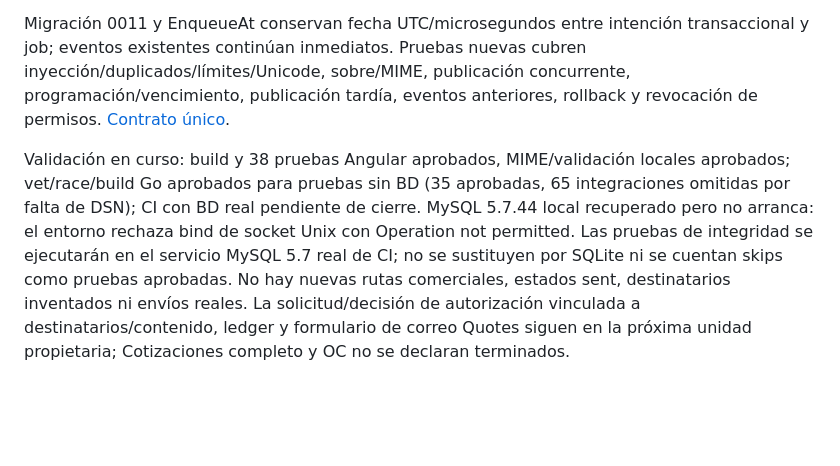
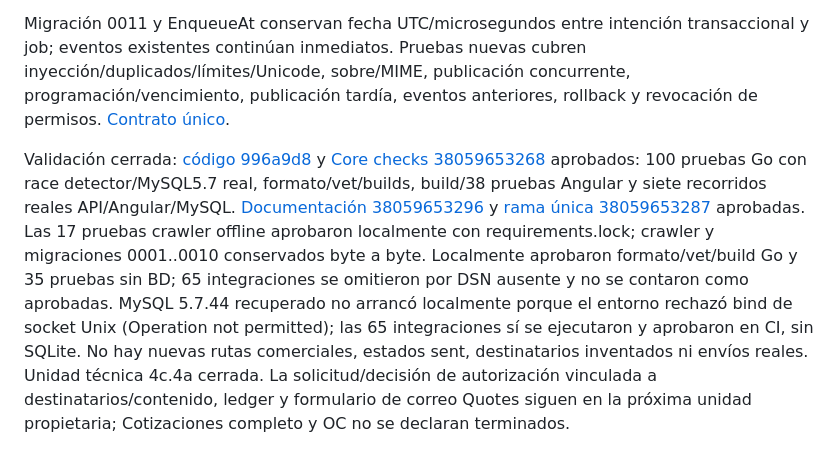
Before and after one commit to Ahcast/Bastion, a Markdown page: docs/development/status.md, the part around the change. Rendered like a GitHub page; blank space fills up the shorter version.

Commit message:
Record verified mail transport prerequisite and next Quotes unit

```diff
--- a/docs/development/status.md
+++ b/docs/development/status.md
@@ -135,4 +135,4 @@ Revisión del último cierre confirmó main 4b164e9 y recuperó exactamente sus
 
 Migración 0011 y EnqueueAt conservan fecha UTC/microsegundos entre intención transaccional y job; eventos existentes continúan inmediatos. Pruebas nuevas cubren inyección/duplicados/límites/Unicode, sobre/MIME, publicación concurrente, programación/vencimiento, publicación tardía, eventos anteriores, rollback y revocación de permisos. [Contrato único](../contracts/mail-transport.md).
 
-Validación en curso: build y 38 pruebas Angular aprobados, MIME/validación locales aprobados; vet/race/build Go aprobados para pruebas sin BD (35 aprobadas, 65 integraciones omitidas por falta de DSN); CI con BD real pendiente de cierre. MySQL 5.7.44 local recuperado pero no arranca: el entorno rechaza bind de socket Unix con Operation not permitted. Las pruebas de integridad se ejecutarán en el servicio MySQL 5.7 real de CI; no se sustituyen por SQLite ni se cuentan skips como pruebas aprobadas. No hay nuevas rutas comerciales, estados sent, destinatarios inventados ni envíos reales. La solicitud/decisión de autorización vinculada a destinatarios/contenido, ledger y formulario de correo Quotes siguen en la próxima unidad propietaria; Cotizaciones completo y OC no se declaran terminados.
+Validación cerrada: [código 996a9d8](https://github.com/Ahcast/Bastion/commit/996a9d846127823634a1f8cef1bd200aaefb5dda) y [Core checks 38059653268](https://github.com/Ahcast/Bastion/actions/runs/38059653268) aprobados: 100 pruebas Go con race detector/MySQL5.7 real, formato/vet/builds, build/38 pruebas Angular y siete recorridos reales API/Angular/MySQL. [Documentación 38059653296](https://github.com/Ahcast/Bastion/actions/runs/38059653296) y [rama única 38059653287](https://github.com/Ahcast/Bastion/actions/runs/38059653287) aprobadas. Las 17 pruebas crawler offline aprobaron localmente con requirements.lock; crawler y migraciones 0001..0010 conservados byte a byte. Localmente aprobaron formato/vet/build Go y 35 pruebas sin BD; 65 integraciones se omitieron por DSN ausente y no se contaron como aprobadas. MySQL 5.7.44 recuperado no arrancó localmente porque el entorno rechazó bind de socket Unix (Operation not permitted); las 65 integraciones sí se ejecutaron y aprobaron en CI, sin SQLite. No hay nuevas rutas comerciales, estados sent, destinatarios inventados ni envíos reales. Unidad técnica 4c.4a cerrada. La solicitud/decisión de autorización vinculada a destinatarios/contenido, ledger y formulario de correo Quotes siguen en la próxima unidad propietaria; Cotizaciones completo y OC no se declaran terminados.
```
Also changed, not shown: docs/development/core-runbook.md (+2 -0 lines), docs/development/plan.md (+2 -0 lines).
